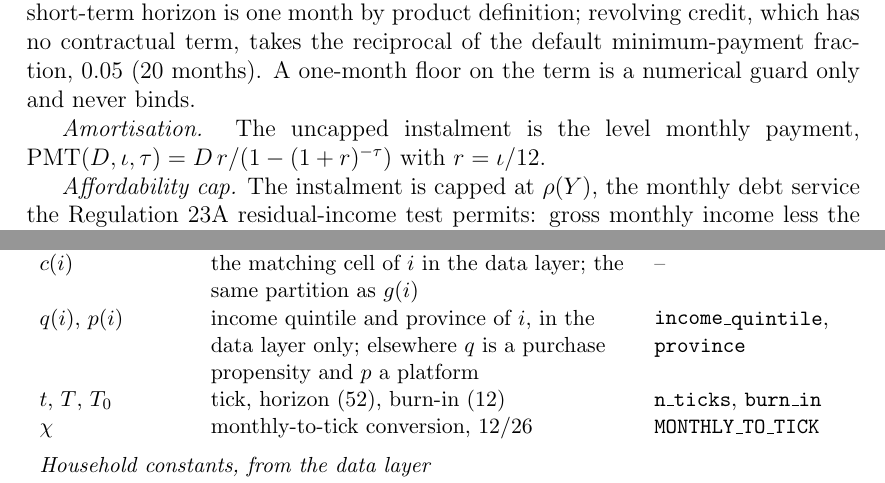
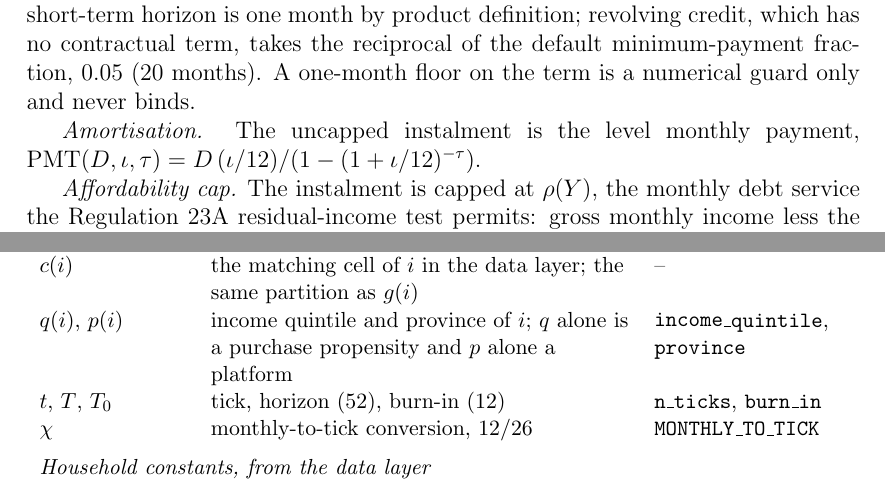
Before and after one commit to marclevin/bnpl-debt-dynamics, a LaTeX thesis (thesis/main.tex, which reads thesis/chapters/appendix_d_variables.tex, thesis/chapters/appendix_f_pseudo_init.tex): two parts of pages 89 and 98 of 111, joined at a grey line, cut so that both start at the same text. Compiled offline with pdfLaTeX.

Commit message:
Writing: remove two symbol clashes with the notation table (#76)
Co-Authored-By: Claude Opus 5.5 <noreply@anthropic.com>
Claude-Session: https://claude.ai/code/session_015h8tFDomwavQ1Hjw9X4Cew

```diff
--- a/thesis/chapters/appendix_d_variables.tex
+++ b/thesis/chapters/appendix_d_variables.tex
@@ -196,7 +196,7 @@ default minimum-payment fraction, 0.05 (20 months). A one-month floor on the ter
 guard only and never binds.
 
 \emph{Amortisation.} The uncapped instalment is the level monthly payment,
-$\mathrm{PMT}(D, \iota, \tau) = D\,r / (1 - (1+r)^{-\tau})$ with $r = \iota/12$.
+$\mathrm{PMT}(D, \iota, \tau) = D\,(\iota/12) / (1 - (1+\iota/12)^{-\tau})$.
 
 \emph{Affordability cap.} The instalment is capped at $\rho(Y)$, the monthly debt service the
 Regulation 23A residual-income test permits: gross monthly income less the statutory minimum
--- a/thesis/chapters/appendix_f_pseudo_init.tex
+++ b/thesis/chapters/appendix_f_pseudo_init.tex
@@ -42,7 +42,7 @@ $\mathcal{H}$, $H$, $i$ & households, their number ($5{,}000$), a household & \t
 $\mathcal{P}$, $P$, $p$ & \ac{BNPL} platforms, their number (4), a platform & \texttt{n\_platforms} \\
 $\mathcal{G}$, $g(i)$ & reference groups (income quintile $\times$ province, 45); the group of $i$ & \texttt{reference\_group} \\
 $c(i)$ & the matching cell of $i$ in the data layer; the same partition as $g(i)$ & -- \\
-$q(i)$, $p(i)$ & income quintile and province of $i$, in the data layer only; elsewhere $q$ is a purchase propensity and $p$ a platform & \texttt{income\_quintile}, \texttt{province} \\
+$q(i)$, $p(i)$ & income quintile and province of $i$; $q$ alone is a purchase propensity and $p$ alone a platform & \texttt{income\_quintile}, \texttt{province} \\
 $t$, $T$, $T_0$ & tick, horizon (52), burn-in (12) & \texttt{n\_ticks}, \texttt{burn\_in} \\
 $\chi$ & monthly-to-tick conversion, $12/26$ & \texttt{MONTHLY\_TO\_TICK} \\
 \addlinespace
```
